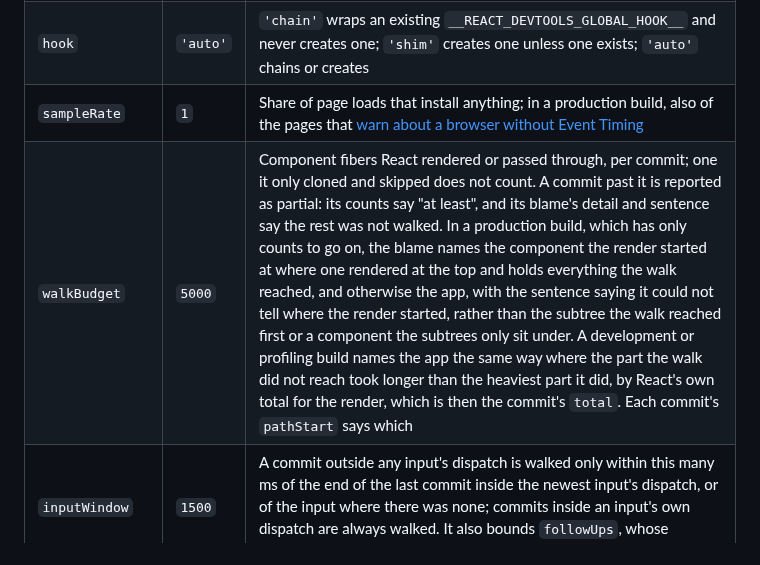
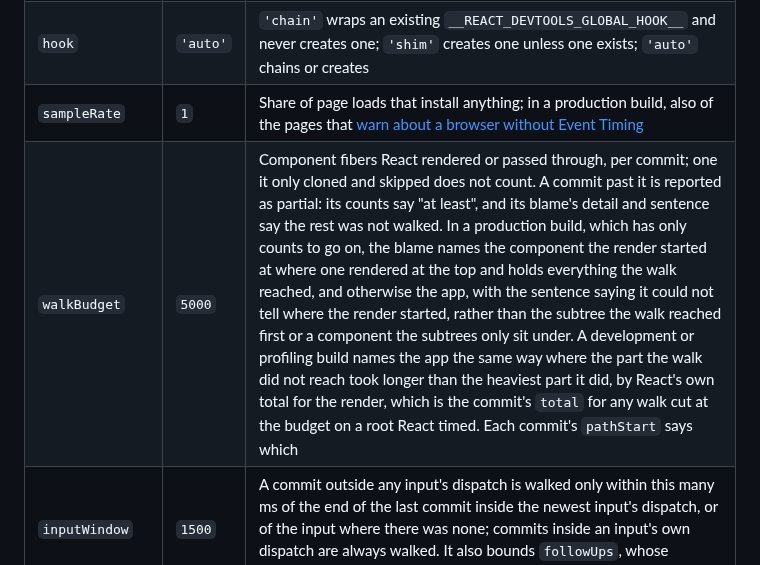
Before and after one commit to adityareddy-dev/react-inp-blame, a Markdown page: docs/api.md, the part around the change. GitHub-like rendering.

Commit message:
The walkBudget row says React's total is the commit's total for any walk cut at the budget on a root React timed

```diff
--- a/docs/api.md
+++ b/docs/api.md
@@ -29,7 +29,7 @@ their first value, with a warning, until `dispose()`.
 | `labels` | `'auto'` | Where `target.label` comes from: see [Labels and personal data](#labels-and-personal-data) |
 | `hook` | `'auto'` | `'chain'` wraps an existing `__REACT_DEVTOOLS_GLOBAL_HOOK__` and never creates one; `'shim'` creates one unless one exists; `'auto'` chains or creates |
 | `sampleRate` | `1` | Share of page loads that install anything; in a production build, also of the pages that [warn about a browser without Event Timing](troubleshooting.md#unsupported-browser) |
-| `walkBudget` | `5000` | Component fibers React rendered or passed through, per commit; one it only cloned and skipped does not count. A commit past it is reported as partial: its counts say "at least", and its blame's detail and sentence say the rest was not walked. In a production build, which has only counts to go on, the blame names the component the render started at where one rendered at the top and holds everything the walk reached, and otherwise the app, with the sentence saying it could not tell where the render started, rather than the subtree the walk reached first or a component the subtrees only sit under. A development or profiling build names the app the same way where the part the walk did not reach took longer than the heaviest part it did, by React's own total for the render, which is then the commit's `total`. Each commit's `pathStart` says which |
+| `walkBudget` | `5000` | Component fibers React rendered or passed through, per commit; one it only cloned and skipped does not count. A commit past it is reported as partial: its counts say "at least", and its blame's detail and sentence say the rest was not walked. In a production build, which has only counts to go on, the blame names the component the render started at where one rendered at the top and holds everything the walk reached, and otherwise the app, with the sentence saying it could not tell where the render started, rather than the subtree the walk reached first or a component the subtrees only sit under. A development or profiling build names the app the same way where the part the walk did not reach took longer than the heaviest part it did, by React's own total for the render, which is the commit's `total` for any walk cut at the budget on a root React timed. Each commit's `pathStart` says which |
 | `inputWindow` | `1500` | A commit outside any input's dispatch is walked only within this many ms of the end of the last commit inside the newest input's dispatch, or of the input where there was none; commits inside an input's own dispatch are always walked. It also bounds `followUps`, whose window runs from the paint as a rule |
 | `devtoolsTrack` | `'auto'` | Draw each report in Chrome's Performance panel, in an "Interaction blame" track. `'auto'` draws it only under a development build of React, since any script on the page can read each entry, verdict and label included, through a `PerformanceObserver`; `true` draws it under production and profiling builds too. The entries' names, tooltips and properties are display text |
 | `debugGlobal` | `false` | `true` puts the API on `window.__REACT_INP_BLAME__`; a string names the property |
```
